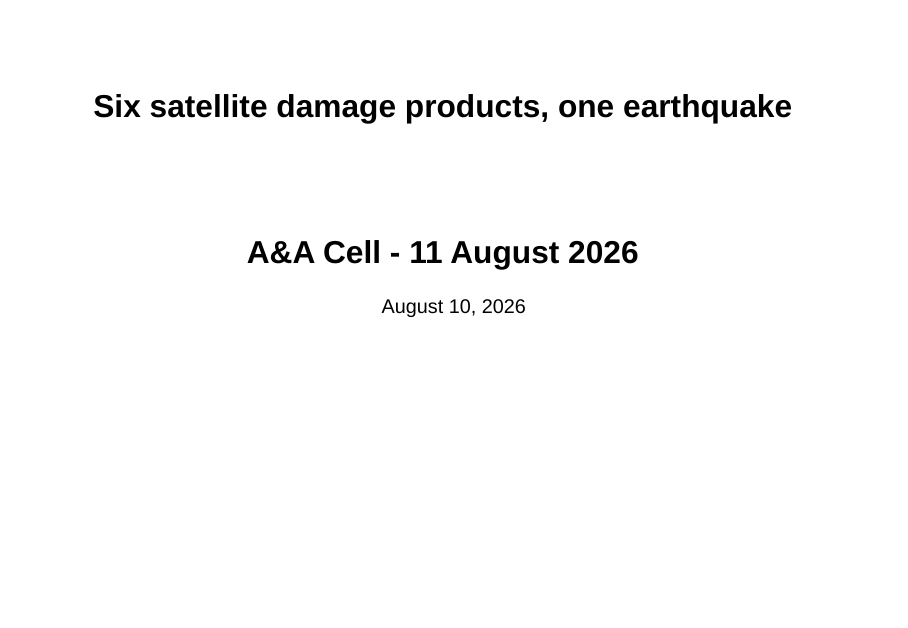
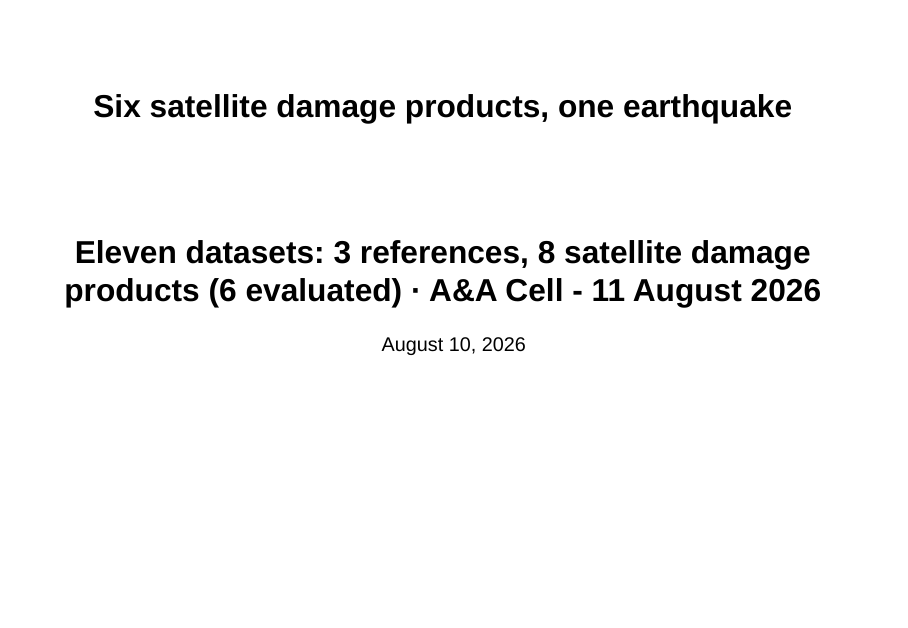
Before and after one commit to OCHA-DAP/ds-geospatial-impact-estimates, a Quarto document (exploratory/paper/aa_cell_briefing_deck.qmd): page 1 of 24. Rendered offline with R 4.5, knitr and Pandoc in place of Quarto, with nearby package versions; drawn as Slidy slides in place of the format the file asks for.

Commit message:
briefing subtitle: eleven datasets (3 references, 8 products, 6 evaluated)

```diff
--- a/exploratory/paper/aa_cell_briefing_deck.qmd
+++ b/exploratory/paper/aa_cell_briefing_deck.qmd
@@ -1,6 +1,6 @@
 ---
 title: "Six satellite damage products, one earthquake"
-subtitle: "A&A Cell - 11 August 2026"
+subtitle: "Eleven datasets: 3 references, 8 satellite damage products (6 evaluated) · A&A Cell - 11 August 2026"
 date: last-modified
 format:
   revealjs:
```
